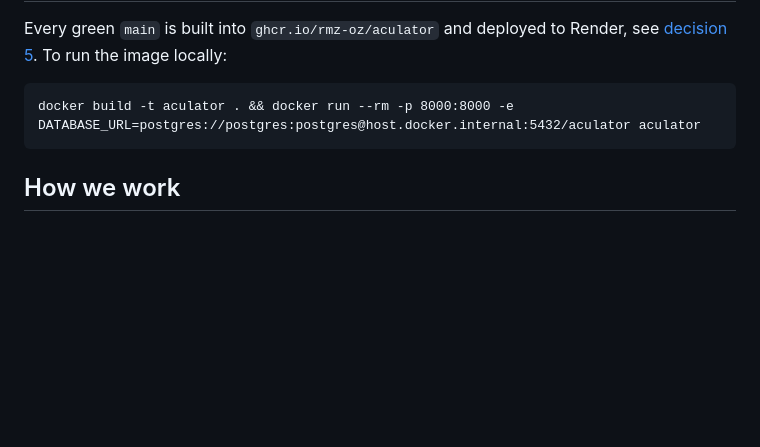
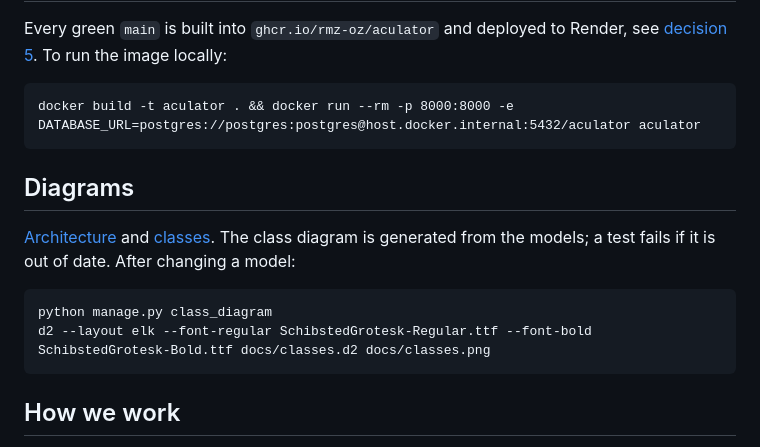
Before and after one commit to rmz-oz/aculator, a Markdown page: README.md, the part around the change. Rendered like a GitHub page; blank space fills up the shorter version.

Commit message:
Generate the class diagram from the models (#65)

````diff
--- a/README.md
+++ b/README.md
@@ -41,6 +41,16 @@ Every green `main` is built into `ghcr.io/rmz-oz/aculator` and deployed to Rende
 docker build -t aculator . && docker run --rm -p 8000:8000 -e DATABASE_URL=postgres://postgres:postgres@host.docker.internal:5432/aculator aculator
 ```
 
+## Diagrams
+
+[Architecture](docs/architecture.png) and [classes](docs/classes.png). The class diagram is generated from the models;
+a test fails if it is out of date. After changing a model:
+
+```
+python manage.py class_diagram
+d2 --layout elk --font-regular SchibstedGrotesk-Regular.ttf --font-bold SchibstedGrotesk-Bold.ttf docs/classes.d2 docs/classes.png
+```
+
 ## How we work
 
 See [CONTRIBUTING.md](CONTRIBUTING.md). In short: every task is an issue, every change is a pull request reviewed by
````
Also changed, not shown: docs/classes.png (added), 4 other files.
